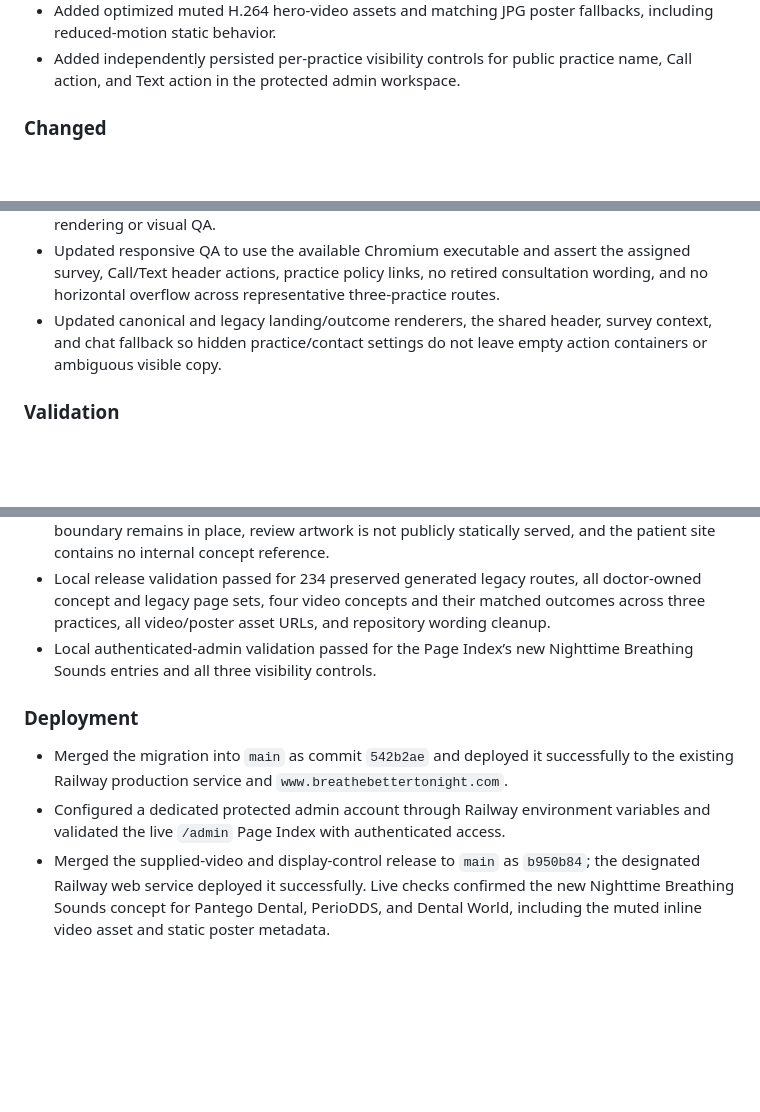
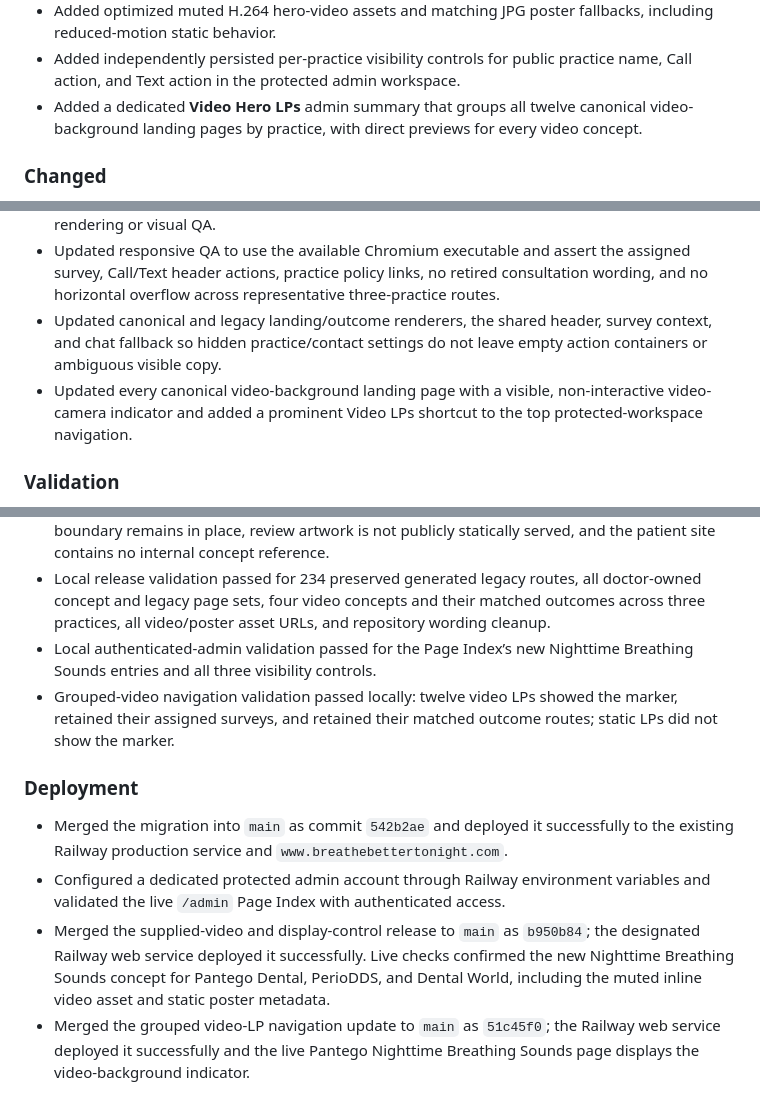
Before and after one commit to srinagubandi/breathebettertonight, a Markdown page: CHANGELOG.md, 3 parts joined by grey strips. Drawn GitHub-style; blank space fills up the shorter version.

```diff
--- a/CHANGELOG.md
+++ b/CHANGELOG.md
@@ -17,6 +17,7 @@
 - Added four patient-safe supplied-video symptom concepts—**Partner-Disrupted Sleep**, **Waking Unrefreshed**, **Daytime Brain Fog**, and **Nighttime Breathing Sounds**—for every active practice, each with canonical and doctor-owned landing, qualified, and non-qualified page families.
 - Added optimized muted H.264 hero-video assets and matching JPG poster fallbacks, including reduced-motion static behavior.
 - Added independently persisted per-practice visibility controls for public practice name, Call action, and Text action in the protected admin workspace.
+- Added a dedicated **Video Hero LPs** admin summary that groups all twelve canonical video-background landing pages by practice, with direct previews for every video concept.
 
 ### Changed
 
@@ -25,6 +26,7 @@
 - Converted the GoHighLevel enhancer to an asynchronous load so it does not hold up page rendering or visual QA.
 - Updated responsive QA to use the available Chromium executable and assert the assigned survey, Call/Text header actions, practice policy links, no retired consultation wording, and no horizontal overflow across representative three-practice routes.
 - Updated canonical and legacy landing/outcome renderers, the shared header, survey context, and chat fallback so hidden practice/contact settings do not leave empty action containers or ambiguous visible copy.
+- Updated every canonical video-background landing page with a visible, non-interactive video-camera indicator and added a prominent Video LPs shortcut to the top protected-workspace navigation.
 
 ### Validation
 
@@ -37,9 +39,11 @@
 - Railway production validation passed for the concept-library release: the authenticated admin boundary remains in place, review artwork is not publicly statically served, and the patient site contains no internal concept reference.
 - Local release validation passed for 234 preserved generated legacy routes, all doctor-owned concept and legacy page sets, four video concepts and their matched outcomes across three practices, all video/poster asset URLs, and repository wording cleanup.
 - Local authenticated-admin validation passed for the Page Index’s new Nighttime Breathing Sounds entries and all three visibility controls.
+- Grouped-video navigation validation passed locally: twelve video LPs showed the marker, retained their assigned surveys, and retained their matched outcome routes; static LPs did not show the marker.
 
 ### Deployment
 
 - Merged the migration into `main` as commit `542b2ae` and deployed it successfully to the existing Railway production service and `www.breathebettertonight.com`.
 - Configured a dedicated protected admin account through Railway environment variables and validated the live `/admin` Page Index with authenticated access.
 - Merged the supplied-video and display-control release to `main` as `b950b84`; the designated Railway web service deployed it successfully. Live checks confirmed the new Nighttime Breathing Sounds concept for Pantego Dental, PerioDDS, and Dental World, including the muted inline video asset and static poster metadata.
+- Merged the grouped video-LP navigation update to `main` as `51c45f0`; the Railway web service deployed it successfully and the live Pantego Nighttime Breathing Sounds page displays the video-background indicator.
```
Also changed, not shown: CURRENT.md (+6 -0 lines), todo.md (+3 -3 lines).
